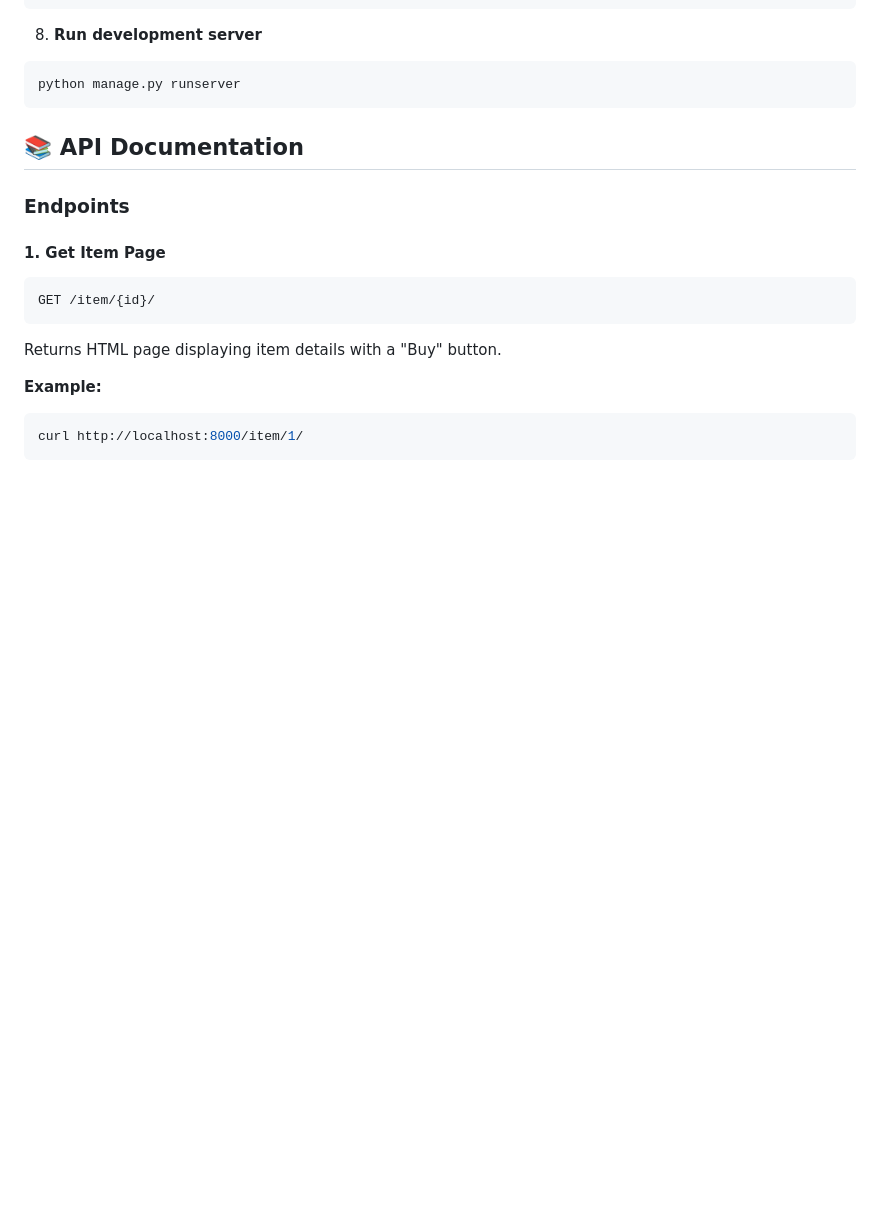
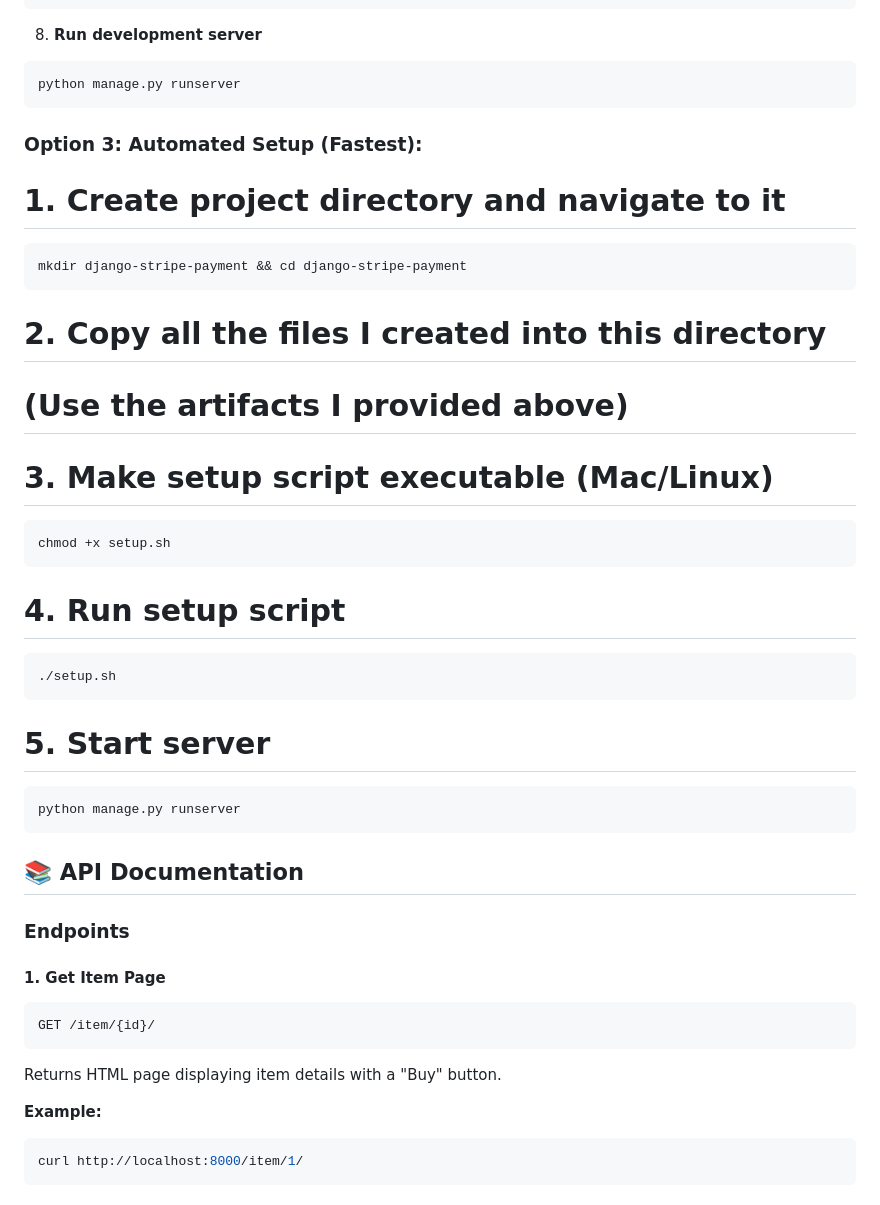
Before and after one commit to bytepharaoh/django-stripe-payment, a Markdown page: readme.md, the part around the change. Drawn GitHub-style; blank space fills up the shorter version.

Commit message:
Include automated setup option in README
Added automated setup instructions to README.

````diff
--- a/readme.md
+++ b/readme.md
@@ -127,7 +127,26 @@ python manage.py createsuperuser
 ```bash
 python manage.py runserver
 ```
+### Option 3: Automated Setup (Fastest):
+# 1. Create project directory and navigate to it
+```bash
+mkdir django-stripe-payment && cd django-stripe-payment
+```
+# 2. Copy all the files I created into this directory
+#   (Use the artifacts I provided above)
 
+# 3. Make setup script executable (Mac/Linux)
+```bash
+chmod +x setup.sh
+```
+# 4. Run setup script
+```bash
+./setup.sh
+```
+# 5. Start server
+```bash
+python manage.py runserver
+```
 ## 📚 API Documentation
 
 ### Endpoints
````
